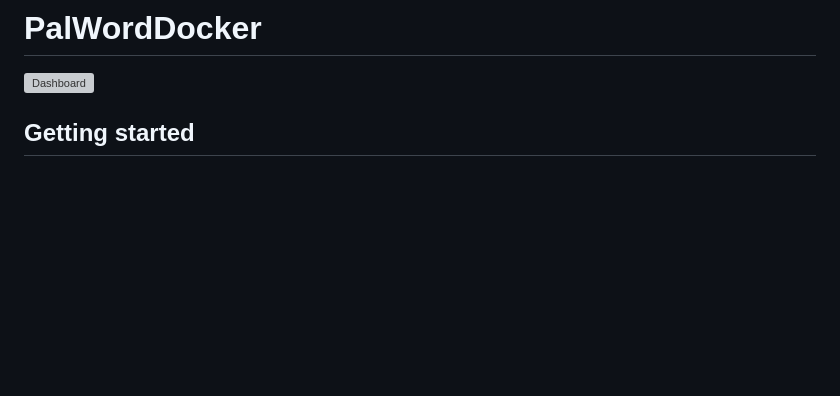
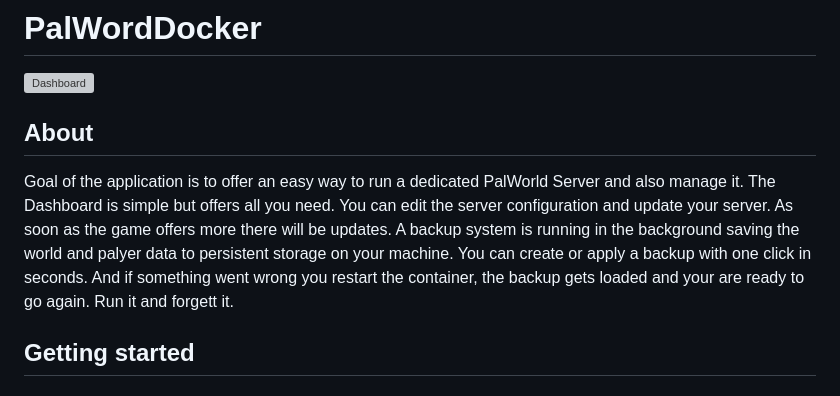
Before and after one commit to gilltrick/palworlddocker, a Markdown page: README.md, the part around the change. Drawn GitHub-style; blank space fills up the shorter version; grey boxes are pictures that could not be loaded.

Commit message:
add about section

```diff
--- a/README.md
+++ b/README.md
@@ -1,6 +1,13 @@
 # PalWordDocker
 
 ![Dashboard](https://github.com/gilltrick/palworlddocker/blob/main/palsp/website/static/image/dashboard.png?raw=true)
+
+## About
+Goal of the application is to offer an easy way to run a dedicated PalWorld Server and also manage it.
+The Dashboard is simple but offers all you need. You can edit the server configuration and update your server. As soon as the game offers more there will be updates.
+A backup system is running in the background saving the world and palyer data to persistent storage on your machine.
+You can create or apply a backup with one click in seconds. And if something went wrong you restart the container, the backup gets loaded and your are ready to go again.
+Run it and forgett it.
 
 ## Getting started
 
```
